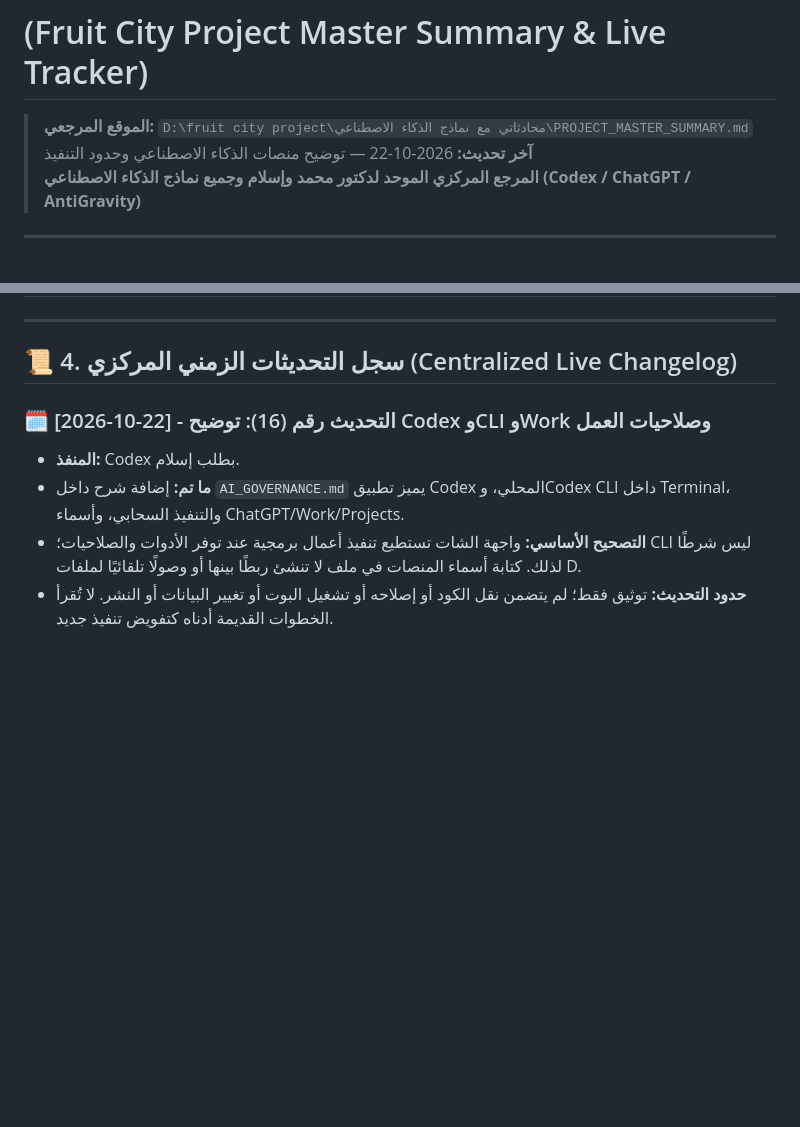
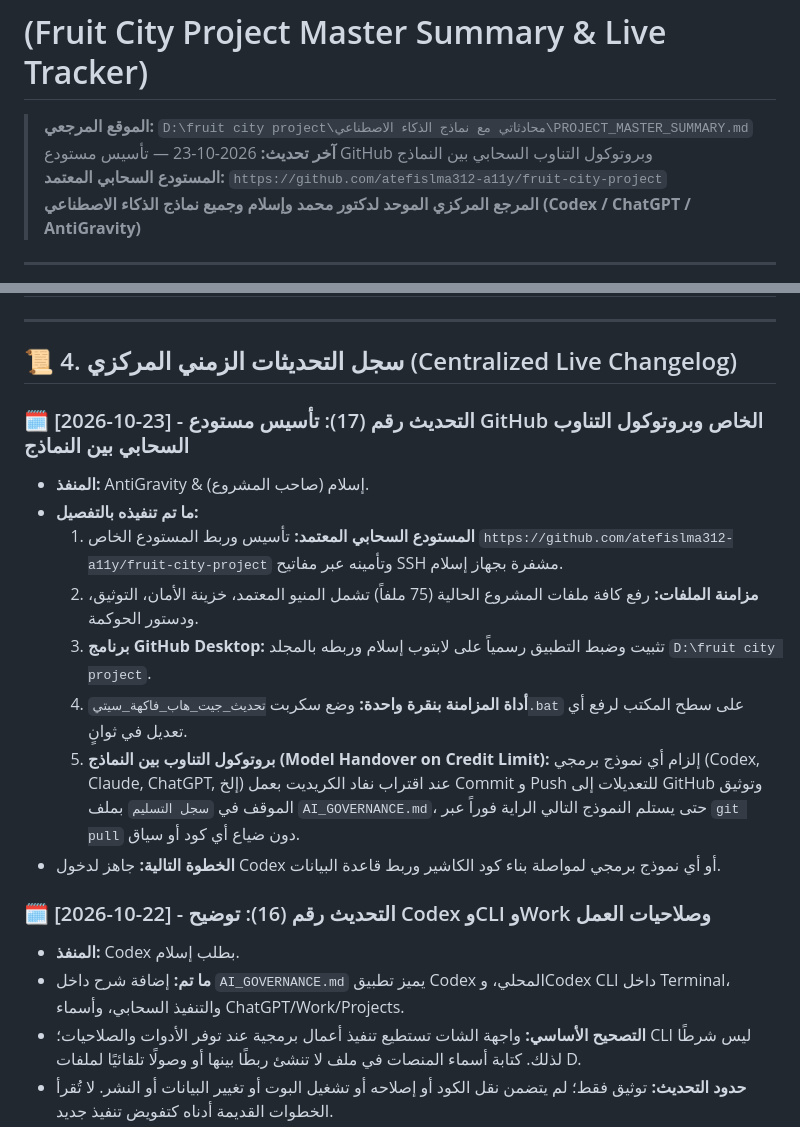
Before and after one commit to atefislma312-a11y/fruit-city-project-public, a Markdown page: محادثاتي مع نماذج الذكاء الاصطناعي/PROJECT_MASTER_SUMMARY.md, 2 parts joined by grey strips. Drawn GitHub-style; blank space fills up the shorter version.

```diff
--- a/محادثاتي مع نماذج الذكاء الاصطناعي/PROJECT_MASTER_SUMMARY.md
+++ b/محادثاتي مع نماذج الذكاء الاصطناعي/PROJECT_MASTER_SUMMARY.md
@@ -1,7 +1,8 @@
 # 🌟 الملخص التنفيذي الشامل وسجل التحديثات المركزي
 # (Fruit City Project Master Summary & Live Tracker)
 > **الموقع المرجعي:** `D:\fruit city project\محادثاتي مع نماذج الذكاء الاصطناعي\PROJECT_MASTER_SUMMARY.md`
-> **آخر تحديث:** 2026-10-22 — توضيح منصات الذكاء الاصطناعي وحدود التنفيذ
+> **آخر تحديث:** 2026-10-23 — تأسيس مستودع GitHub وبروتوكول التناوب السحابي بين النماذج
+> **المستودع السحابي المعتمد:** `https://github.com/atefislma312-a11y/fruit-city-project`
 > **المرجع المركزي الموحد لدكتور محمد وإسلام وجميع نماذج الذكاء الاصطناعي (Codex / ChatGPT / AntiGravity)**
 
 ---
@@ -79,6 +80,16 @@ D:\fruit city project\
 ---
 
 ## 📜 4. سجل التحديثات الزمني المركزي (Centralized Live Changelog)
+
+### 🗓️ [2026-10-23] - التحديث رقم (17): تأسيس مستودع GitHub الخاص وبروتوكول التناوب السحابي بين النماذج
+* **المنفذ:** AntiGravity & إسلام (صاحب المشروع).
+* **ما تم تنفيذه بالتفصيل:**
+  1. **المستودع السحابي المعتمد:** تأسيس وربط المستودع الخاص `https://github.com/atefislma312-a11y/fruit-city-project` وتأمينه عبر مفاتيح SSH مشفرة بجهاز إسلام.
+  2. **مزامنة الملفات:** رفع كافة ملفات المشروع الحالية (75 ملفاً) تشمل المنيو المعتمد، خزينة الأمان، التوثيق، ودستور الحوكمة.
+  3. **برنامج GitHub Desktop:** تثبيت وضبط التطبيق رسمياً على لابتوب إسلام وربطه بالمجلد `D:\fruit city project`.
+  4. **أداة المزامنة بنقرة واحدة:** وضع سكربت `تحديث_جيت_هاب_فاكهة_سيتي.bat` على سطح المكتب لرفع أي تعديل في ثوانٍ.
+  5. **بروتوكول التناوب بين النماذج (Model Handover on Credit Limit):** إلزام أي نموذج برمجي (Codex, Claude, ChatGPT, إلخ) عند اقتراب نفاد الكريديت بعمل Commit و Push للتعديلات إلى GitHub وتوثيق الموقف في `سجل التسليم` بملف `AI_GOVERNANCE.md`، حتى يستلم النموذج التالي الراية فوراً عبر `git pull` دون ضياع أي كود أو سياق.
+* **الخطوة التالية:** جاهز لدخول Codex أو أي نموذج برمجي لمواصلة بناء كود الكاشير وربط قاعدة البيانات.
 
 ### 🗓️ [2026-10-22] - التحديث رقم (16): توضيح Codex وCLI وWork وصلاحيات العمل
 * **المنفذ:** Codex بطلب إسلام.
```
Also changed, not shown: محادثاتي مع نماذج الذكاء الاصطناعي/AI_GOVERNANCE.md (+16 -3 lines).
